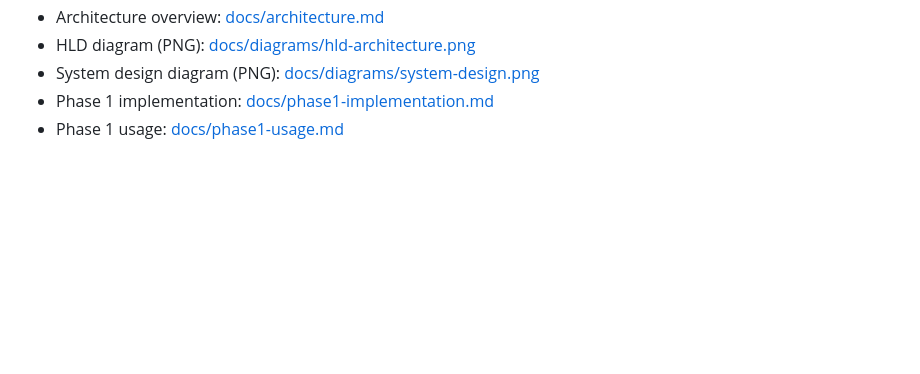
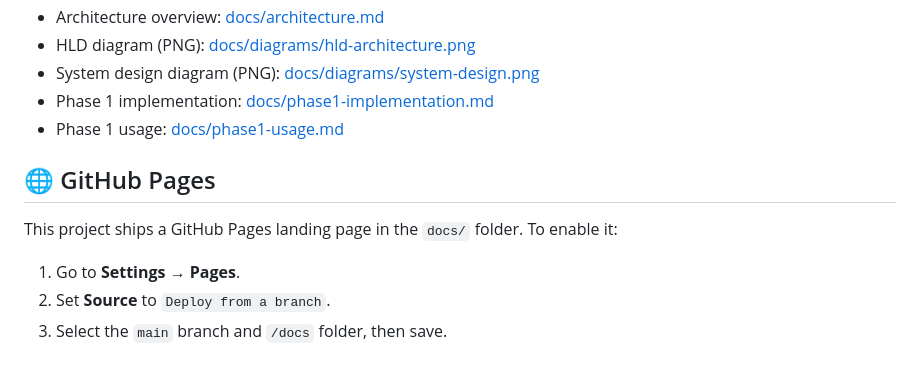
Before and after one commit to rohteemie/Open-Source-Blockchain-Forensics, a Markdown page: README.md, the part around the change. Drawn GitHub-style; blank space fills up the shorter version.

Commit message:
Document GitHub Pages setup

```diff
--- a/README.md
+++ b/README.md
@@ -351,3 +351,11 @@ If you use this tool in your research, please cite:
 - System design diagram (PNG): [docs/diagrams/system-design.png](docs/diagrams/system-design.png)
 - Phase 1 implementation: [docs/phase1-implementation.md](docs/phase1-implementation.md)
 - Phase 1 usage: [docs/phase1-usage.md](docs/phase1-usage.md)
+
+## 🌐 GitHub Pages
+
+This project ships a GitHub Pages landing page in the `docs/` folder. To enable it:
+
+1. Go to **Settings → Pages**.
+2. Set **Source** to `Deploy from a branch`.
+3. Select the `main` branch and `/docs` folder, then save.
```
